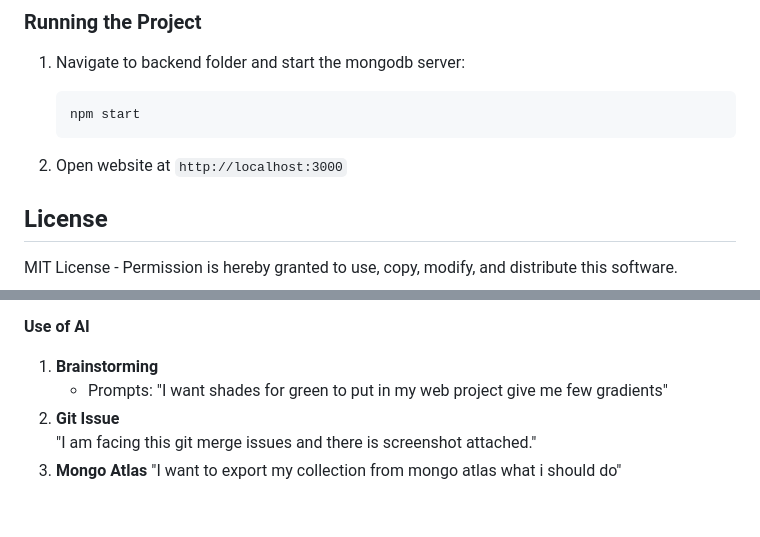
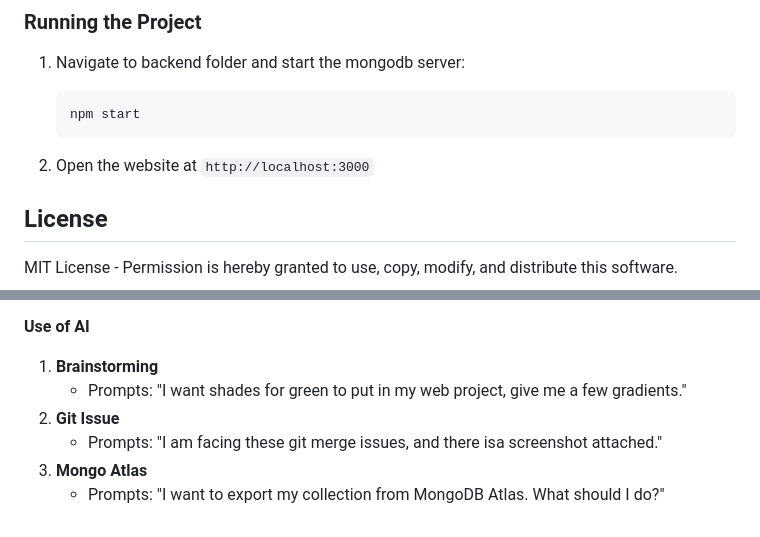
Before and after one commit to ananyaamylsamy-lab/LeafItToUs, a Markdown page: README.md, 2 parts joined by grey strips. GitHub-like rendering.

````diff
--- a/README.md
+++ b/README.md
@@ -134,7 +134,7 @@ Create a .env file in the backend directory:
    npm start
    ```
 
-2. Open website at `http://localhost:3000`
+2. Open the website at `http://localhost:3000`
 
 ## License
 MIT License - Permission is hereby granted to use, copy, modify, and distribute this software.
@@ -156,8 +156,8 @@ MIT License - Permission is hereby granted to use, copy, modify, and distribute
 
 **Use of AI**
 1. **Brainstorming**
-   - Prompts: "I want shades for green to put in my web project give me few gradients"
+   - Prompts: "I want shades for green to put in my web project, give me a few gradients."
 2. **Git Issue**
-               "I am facing this git merge issues and there is screenshot attached."
+   - Prompts: "I am facing these git merge issues, and there isa  screenshot attached."
 3. **Mongo Atlas**
-               "I want to export my collection from mongo atlas what i should do"
+   - Prompts: "I want to export my collection from MongoDB Atlas. What should I do?"
````
